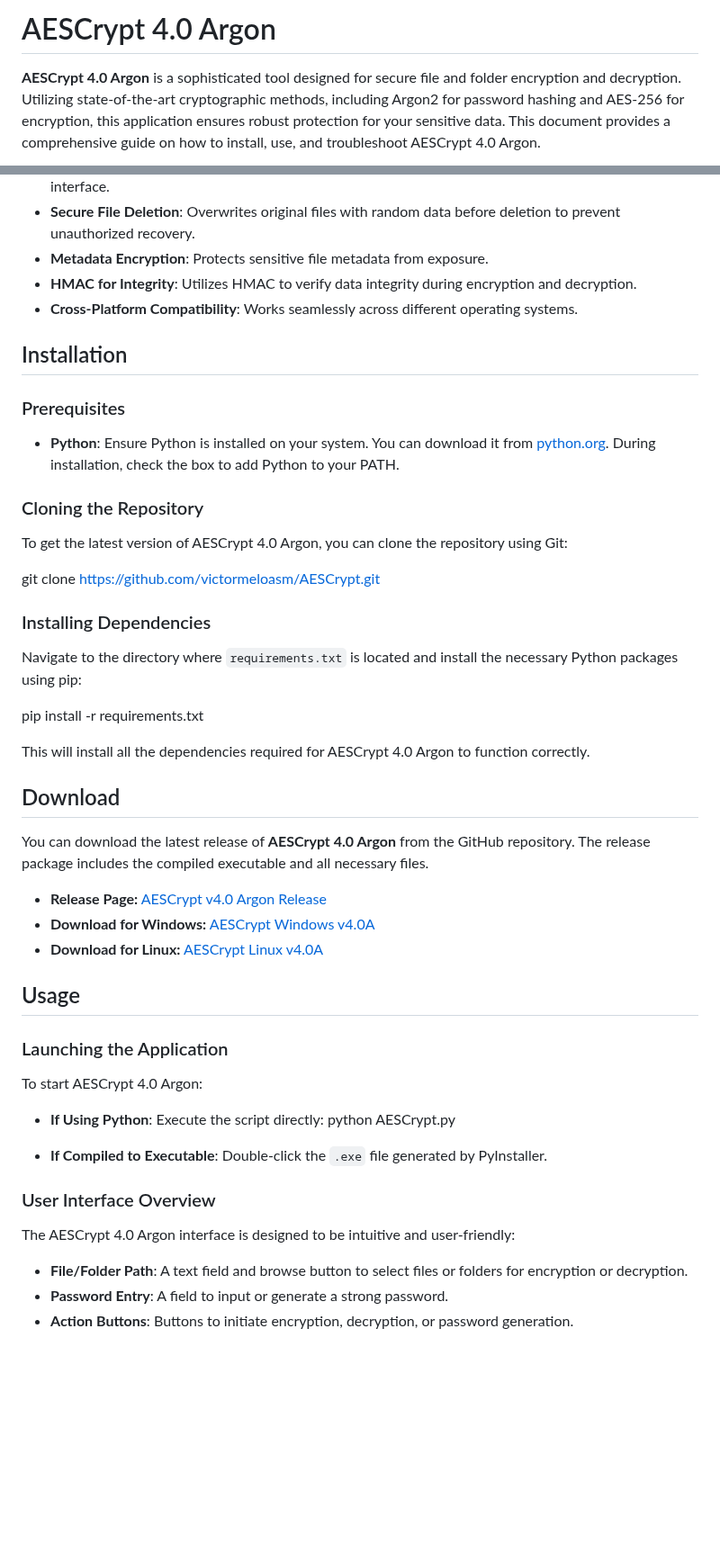
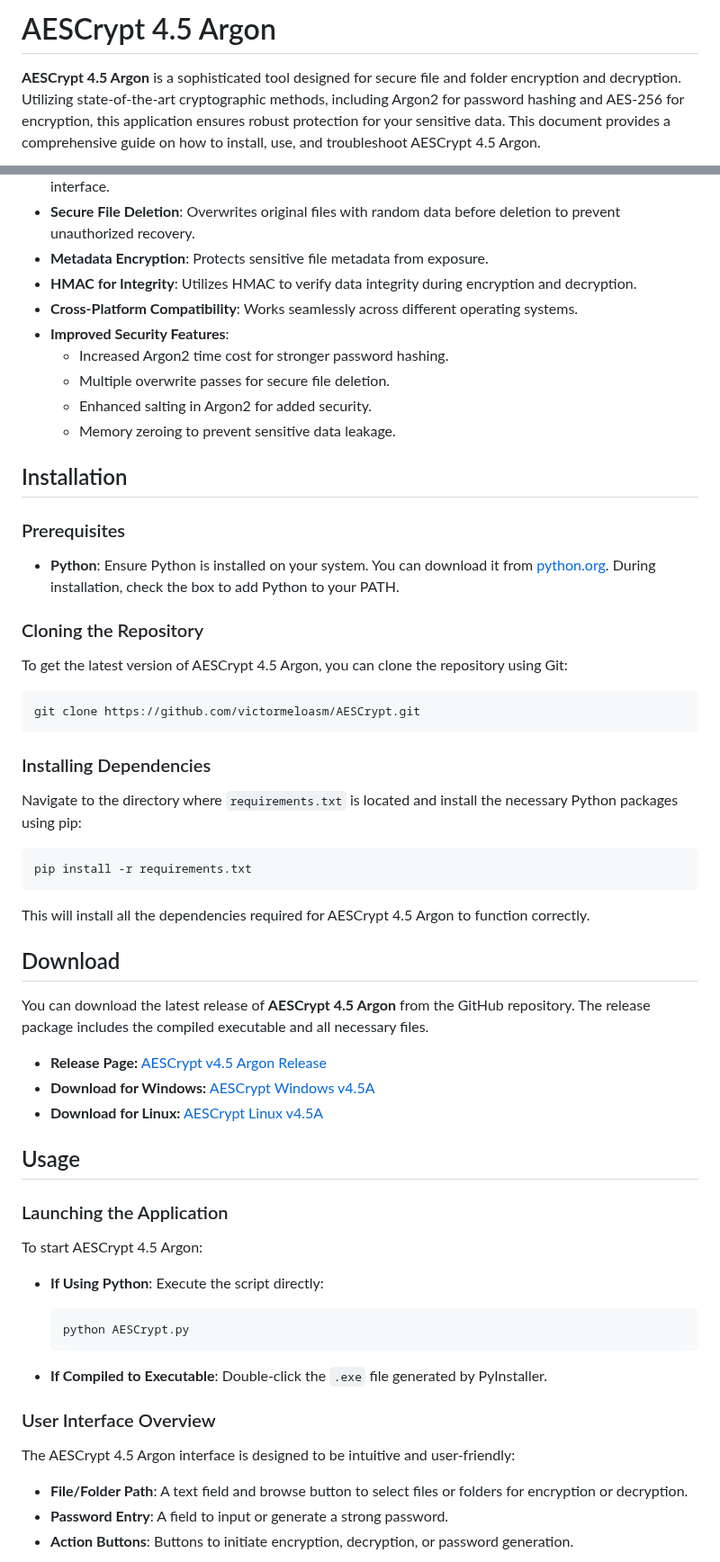
Before and after one commit to victormeloasm/AESCrypt, a Markdown page: README.md, 2 parts joined by grey strips. Shown at 90% size. Drawn GitHub-style; blank space fills up the shorter version.

````diff
--- a/README.md
+++ b/README.md
@@ -1,4 +1,4 @@
-# AESCrypt 4.0 Argon
+# AESCrypt 4.5 Argon
 
-**AESCrypt 4.0 Argon** is a sophisticated tool designed for secure file and folder encryption and decryption. Utilizing state-of-the-art cryptographic methods, including Argon2 for password hashing and AES-256 for encryption, this application ensures robust protection for your sensitive data. This document provides a comprehensive guide on how to install, use, and troubleshoot AESCrypt 4.0 Argon.
+**AESCrypt 4.5 Argon** is a sophisticated tool designed for secure file and folder encryption and decryption. Utilizing state-of-the-art cryptographic methods, including Argon2 for password hashing and AES-256 for encryption, this application ensures robust protection for your sensitive data. This document provides a comprehensive guide on how to install, use, and troubleshoot AESCrypt 4.5 Argon.
 
@@ -46,6 +46,11 @@
 - **Metadata Encryption**: Protects sensitive file metadata from exposure.
 - **HMAC for Integrity**: Utilizes HMAC to verify data integrity during encryption and decryption.
 - **Cross-Platform Compatibility**: Works seamlessly across different operating systems.
+- **Improved Security Features**:
+  - Increased Argon2 time cost for stronger password hashing.
+  - Multiple overwrite passes for secure file deletion.
+  - Enhanced salting in Argon2 for added security.
+  - Memory zeroing to prevent sensitive data leakage.
 
 ## Installation
 
@@ -55,40 +60,46 @@
 
 ### Cloning the Repository
 
-To get the latest version of AESCrypt 4.0 Argon, you can clone the repository using Git:
+To get the latest version of AESCrypt 4.5 Argon, you can clone the repository using Git:
 
+```bash
 git clone https://github.com/victormeloasm/AESCrypt.git
+```
 
 ### Installing Dependencies
 
 Navigate to the directory where `requirements.txt` is located and install the necessary Python packages using pip:
 
+```bash
 pip install -r requirements.txt
+```
 
-This will install all the dependencies required for AESCrypt 4.0 Argon to function correctly.
+This will install all the dependencies required for AESCrypt 4.5 Argon to function correctly.
 
 ## Download
 
-You can download the latest release of **AESCrypt 4.0 Argon** from the GitHub repository. The release package includes the compiled executable and all necessary files.
+You can download the latest release of **AESCrypt 4.5 Argon** from the GitHub repository. The release package includes the compiled executable and all necessary files.
 
-- **Release Page:** [AESCrypt v4.0 Argon Release](https://github.com/victormeloasm/AESCrypt/releases/tag/ArgonP)
-- **Download for Windows:** [AESCrypt Windows v4.0A](https://github.com/victormeloasm/AESCrypt/releases/download/ArgonP/AEScrypt_Windows_v4.0A.zip)
-- **Download for Linux:** [AESCrypt Linux v4.0A](https://github.com/victormeloasm/AESCrypt/releases/download/ArgonP/AEScrypt_Linux_v4.0A.zip)
+- **Release Page:** [AESCrypt v4.5 Argon Release](https://github.com/victormeloasm/AESCrypt/releases/tag/ArgonC)
+- **Download for Windows:** [AESCrypt Windows v4.5A](https://github.com/victormeloasm/AESCrypt/releases/download/ArgonC/AEScrypt_Windows_v4.5A.zip)
+- **Download for Linux:** [AESCrypt Linux v4.5A](https://github.com/victormeloasm/AESCrypt/releases/download/ArgonC/AEScrypt_Linux_v4.5A.zip)
 
 ## Usage
 
 ### Launching the Application
 
-To start AESCrypt 4.0 Argon:
+To start AESCrypt 4.5 Argon:
 
 - **If Using Python**: Execute the script directly:
+  ```bash
   python AESCrypt.py
+  ```
 
 - **If Compiled to Executable**: Double-click the `.exe` file generated by PyInstaller.
 
 ### User Interface Overview
 
-The AESCrypt 4.0 Argon interface is designed to be intuitive and user-friendly:
+The AESCrypt 4.5 Argon interface is designed to be intuitive and user-friendly:
 
 - **File/Folder Path**: A text field and browse button to select files or folders for encryption or decryption.
 - **Password Entry**: A field to input or generate a strong password.
````
Also changed, not shown: other parts of README.md (+4 -4 lines).
